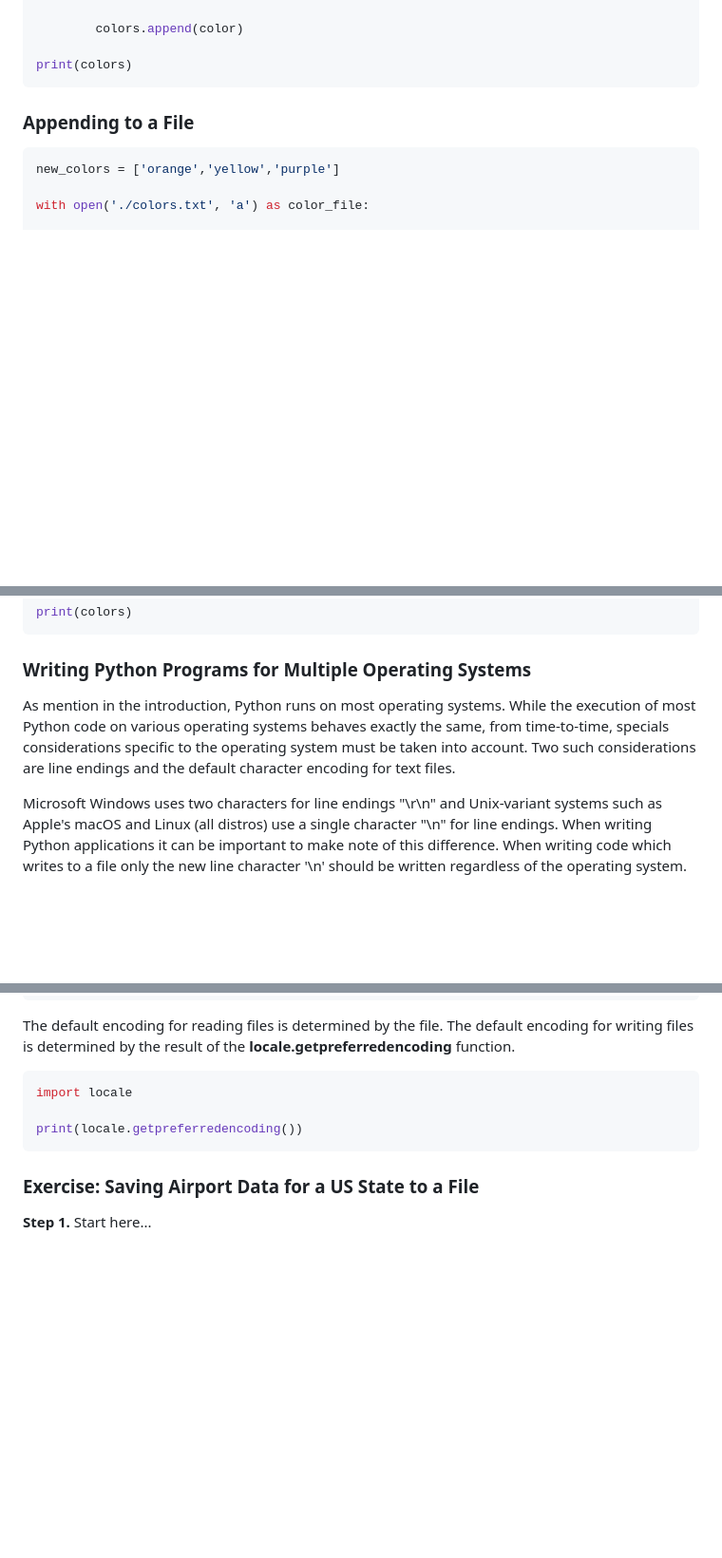
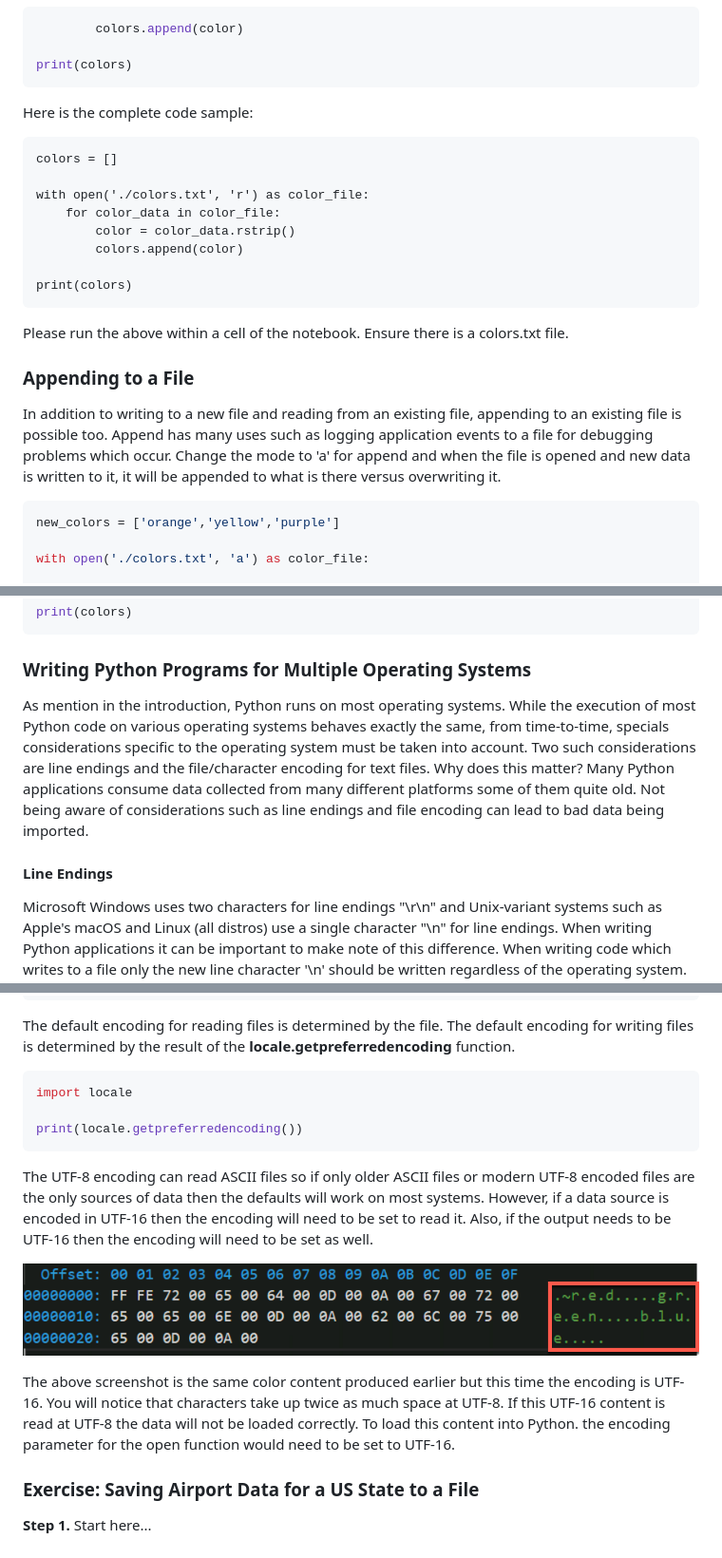
Before and after one commit to Wintellect/MSLearn, a Markdown page: Introduction to Python/includes/5-read-and-write-files.md, 3 parts joined by grey strips. Shown: that part at 95% size. GitHub-like rendering; pictures changed too: Introduction to Python/media/character-coding-utf-16.png (added); blank space fills up the shorter version.

````diff
--- a/Introduction to Python/includes/5-read-and-write-files.md
+++ b/Introduction to Python/includes/5-read-and-write-files.md
@@ -57,7 +89,24 @@ with open('./colors.txt', 'r') as color_file:
 print(colors)
 ```
 
+Here is the complete code sample:
+
+```
+colors = []
+
+with open('./colors.txt', 'r') as color_file:
+    for color_data in color_file:
+        color = color_data.rstrip()
+        colors.append(color)
+
+print(colors)
+```
+
+Please run the above within a cell of the notebook. Ensure there is a colors.txt file.
+
 ### Appending to a File
+
+In addition to writing to a new file and reading from an existing file, appending to an existing file is possible too. Append has many uses such as logging application events to a file for debugging problems which occur. Change the mode to 'a' for append and when the file is opened and new data is written to it, it will be appended to what is there versus overwriting it.
 
 ```python
 new_colors = ['orange','yellow','purple']
@@ -81,7 +130,9 @@ print(colors)
 
 ### Writing Python Programs for Multiple Operating Systems
 
-As mention in the introduction, Python runs on most operating systems. While the execution of most Python code on various operating systems behaves exactly the same, from time-to-time, specials considerations specific to the operating system must be taken into account. Two such considerations are line endings and the default character encoding for text files.
+As mention in the introduction, Python runs on most operating systems. While the execution of most Python code on various operating systems behaves exactly the same, from time-to-time, specials considerations specific to the operating system must be taken into account. Two such considerations are line endings and the file/character encoding for text files. Why does this matter? Many Python applications consume data collected from many different platforms some of them quite old. Not being aware of considerations such as line endings and file encoding can lead to bad data being imported.
+
+#### Line Endings
 
 Microsoft Windows uses two characters for line endings "\r\n" and Unix-variant systems such as Apple's macOS and Linux (all distros) use a single character "\n" for line endings. When writing Python applications it can be important to make note of this difference. When writing code which writes to a file only the new line character '\n' should be written regardless of the operating system. Python will translate the new line character into the appropriate line ending depending upon the operating system being used.
 
@@ -118,6 +202,12 @@ import locale
 print(locale.getpreferredencoding())
 ```
 
+The UTF-8 encoding can read ASCII files so if only older ASCII files or modern UTF-8 encoded files are the only sources of data then the defaults will work on most systems. However, if a data source is encoded in UTF-16 then the encoding will need to be set to read it. Also, if the output needs to be UTF-16 then the encoding will need to be set as well.
+
+![Character UTF-16 Encoding](../media/character-coding-utf-16.png)
+
+The above screenshot is the same color content produced earlier but this time the encoding is UTF-16. You will notice that characters take up twice as much space at UTF-8. If this UTF-16 content is read at UTF-8 the data will not be loaded correctly. To load this content into Python. the encoding parameter for the open function would need to be set to UTF-16.
+
 ### Exercise: Saving Airport Data for a US State to a File
 
 **Step 1.** Start here...
````
Also changed, not shown: other parts of Introduction to Python/includes/5-read-and-write-files.md (+75 -10 lines), Introduction to Python/media/character-encoding.png (added), Introduction to Python/media/unix-variant-line-endings-hex.png (added), Introduction to Python/media/unix-variant-line-endings.png (added), Introduction to Python/media/windows-line-endings-hex.png (added), Introduction to Python/media/windows-line-endings.png (added).
